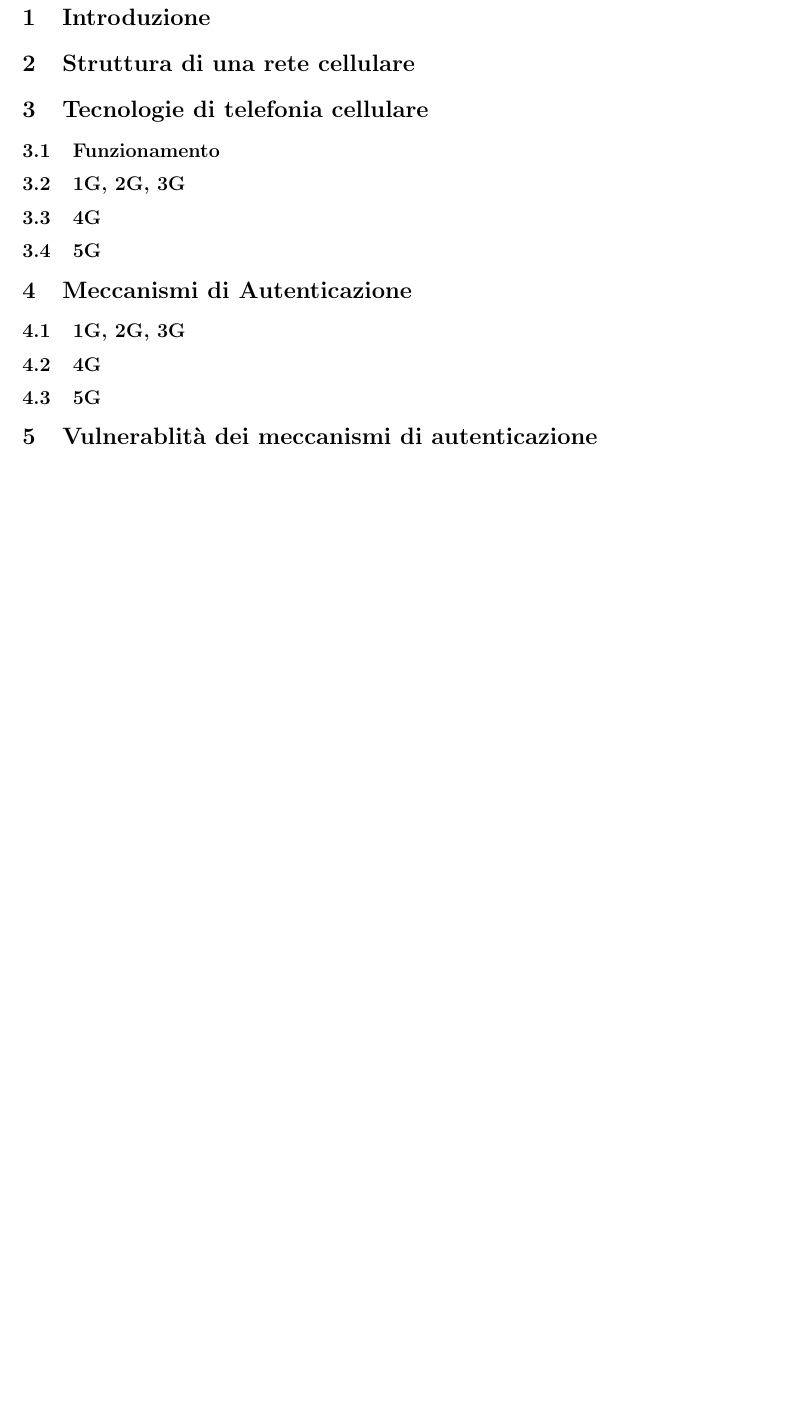
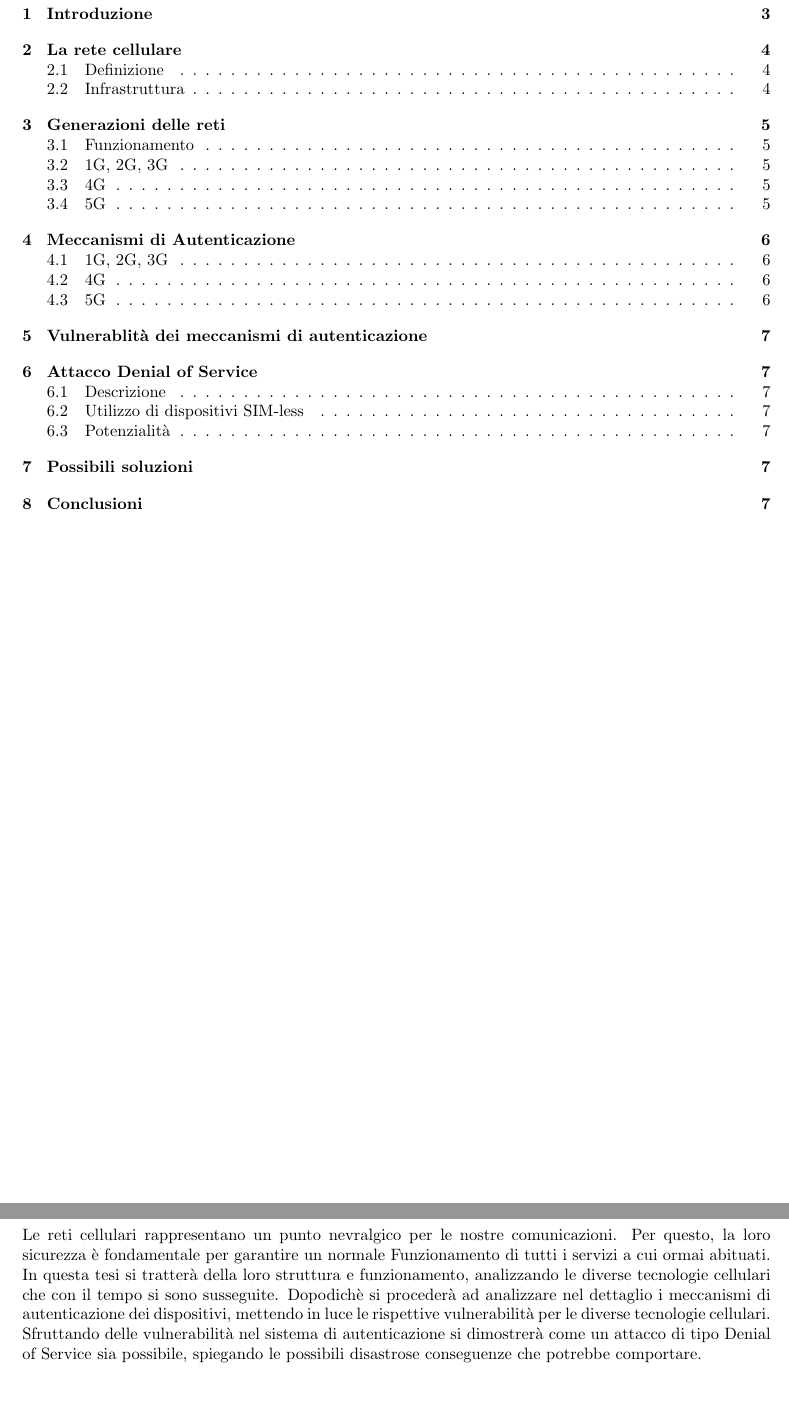
Before and after one commit to stefanoleggio/bachelor-thesis, a LaTeX document (index.tex, which reads includes/introduzione.tex): part of page 2 of 2 before the commit and two parts of pages 3 and 5 of 9 after it, the two joined at a grey line, cut so that both start at the same text, the shorter picture padded with empty space. Compiled offline with pdfLaTeX.

Commit message:
initial structure

```diff
--- /dev/null
+++ b/includes/introduzione.tex
@@ -0,0 +1,10 @@
+\section{Introduzione}
+Le reti cellulari rappresentano un punto nevralgico per le nostre comunicazioni.
+Per questo, la loro sicurezza è fondamentale per garantire un normale Funzionamento
+di tutti i servizi a cui ormai abituati.
+In questa tesi si tratterà della loro struttura e funzionamento, analizzando le diverse
+tecnologie cellulari che con il tempo si sono susseguite. Dopodichè si procederà ad analizzare
+nel dettaglio i meccanismi di autenticazione dei dispositivi, mettendo in luce le rispettive vulnerabilità
+per le diverse tecnologie cellulari. Sfruttando delle vulnerabilità nel sistema di autenticazione si dimostrerà
+come un attacco di tipo Denial of Service sia possibile, spiegando le possibili disastrose conseguenze che
+potrebbe comportare.
--- a/index.tex
+++ b/index.tex
@@ -7,12 +13,8 @@
     \input{includes/titlepage.tex}
-\section{Introduzione}
-\section{Struttura di una rete cellulare}
-\section{Tecnologie di telefonia cellulare}
-\subsection{Funzionamento}
-\subsection{1G, 2G, 3G}
-\subsection{4G}
-\subsection{5G}
-\section{Meccanismi di Autenticazione}
-\subsection{1G, 2G, 3G}
-\subsection{4G}
-\subsection{5G}
+    \blankpage
+    \tableofcontents{}
+    \clearpage
+    \listoffigures
+    \clearpage
+    \input{includes/introduzione.tex}
+    \clearpage
```
Also changed, not shown: includes/autenticazione.tex (added, +4 -0 lines), includes/generazioni.tex (added, +5 -0 lines), includes/retecellulare.tex (added, +11 -0 lines), includes/titlepage.tex (+1 -2 lines), index.pdf, index.tex (17 more changed lines). Lines whose indentation alone changed are shown as unchanged.
